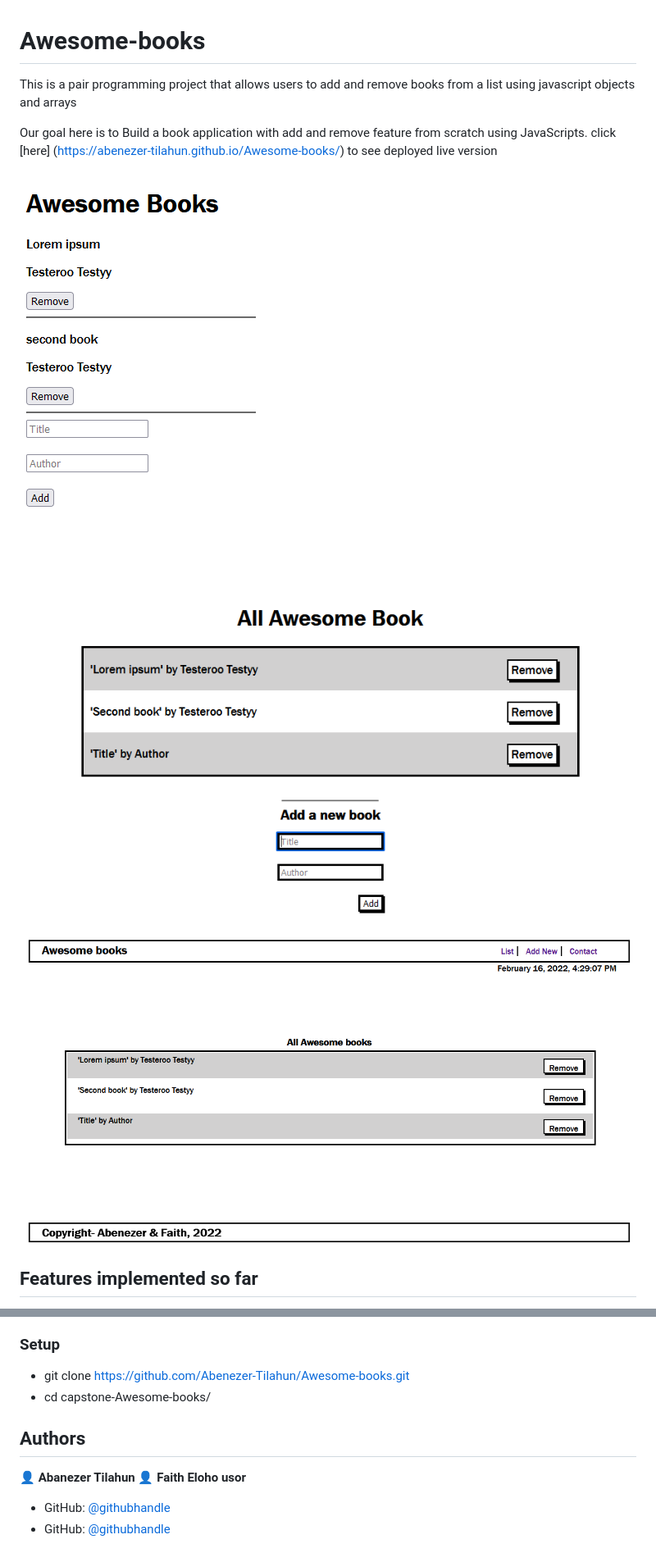
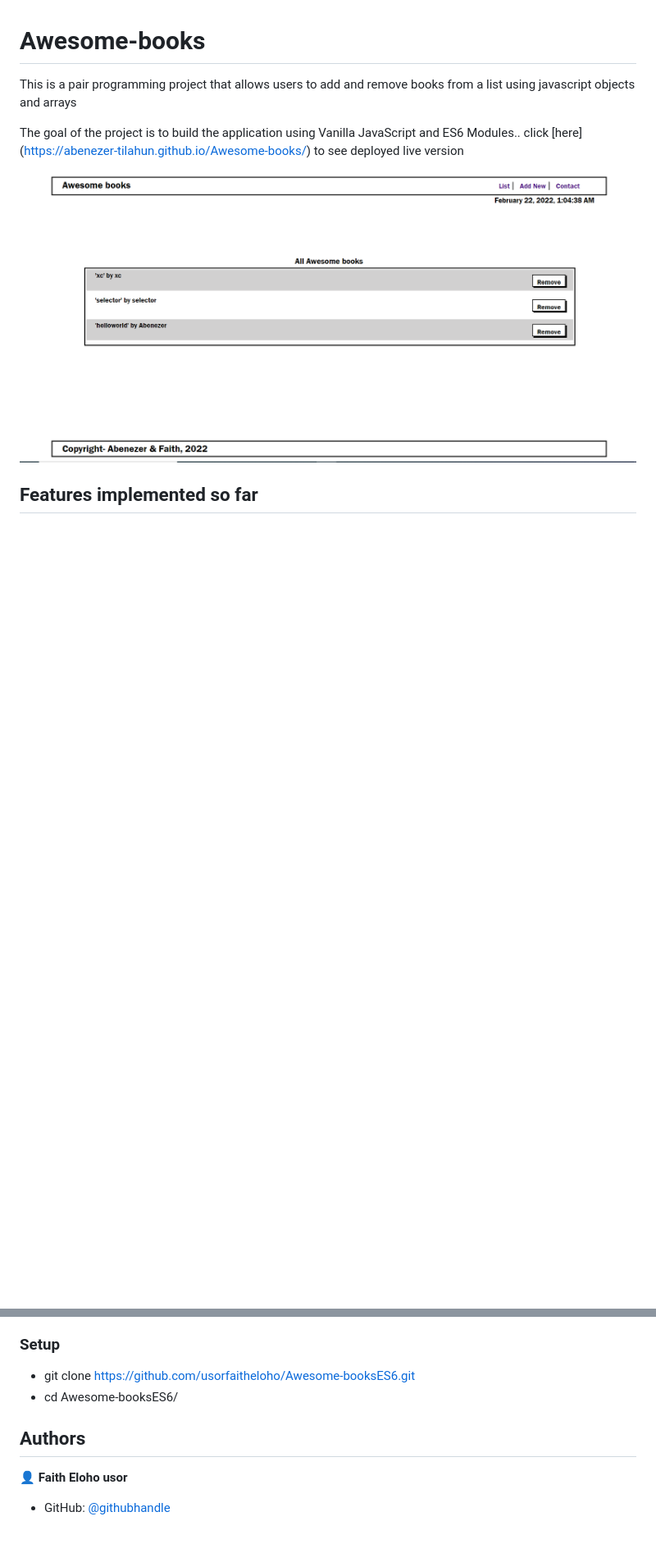
Before and after one commit to usorfaitheloho/Awesome-booksES6, a Markdown page: README.md, 2 parts joined by grey strips. Shown: that part at 82% size. GitHub-like rendering; pictures changed too: images/Screenshoot-3.PNG (added); blank space fills up the shorter version.

```diff
--- a/README.md
+++ b/README.md
@@ -3,11 +3,9 @@
 
 This is a pair programming project that allows users to add and remove books from a list using javascript objects and arrays
 
-Our goal here is to Build a book application with add and remove feature from scratch using JavaScripts. click [here] (https://abenezer-tilahun.github.io/Awesome-books/) to see deployed live version
+The goal of the project is to build the application using Vanilla JavaScript and ES6 Modules.. click [here] (https://abenezer-tilahun.github.io/Awesome-books/) to see deployed live version
 
-![screenshot](images/Screenshoot.PNG)
-![screenshot](images/Screenshoot-1.PNG)
-![screenshot](images/Screenshoot-2.PNG)
+![screenshot](images/Screenshoot-3.PNG)
 
 ## Features implemented so far
 - Add book feature
@@ -30,14 +28,12 @@ To get a local copy up and running follow these simple example steps.
 - Create a github repository.
 
 ### Setup
-- git clone https://github.com/Abenezer-Tilahun/Awesome-books.git
-- cd capstone-Awesome-books/
+- git clone https://github.com/usorfaitheloho/Awesome-booksES6.git
+- cd Awesome-booksES6/
 
 
 ## Authors
 
-👤 **Abanezer Tilahun**
 👤 **Faith Eloho usor**
 
-- GitHub: [@githubhandle](https://github.com/Abenezer-Tilahun)
 - GitHub: [@githubhandle](https://github.com/usorfaitheloho)
```
